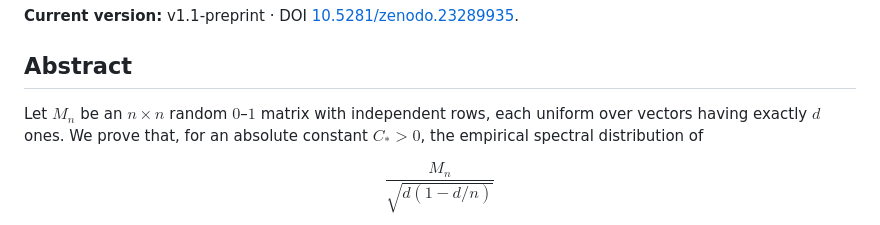
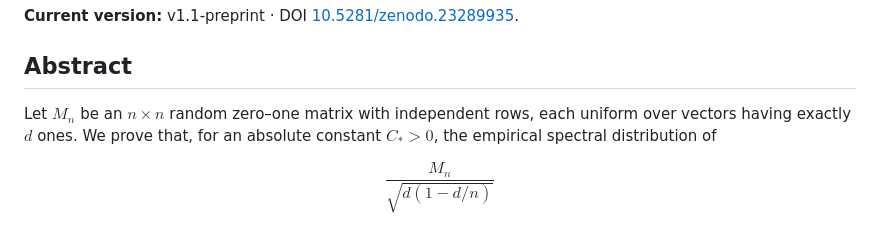
Before and after one commit to gxh2932/circular-law-independent-row-slices, a Markdown page: README.md, the part around the change. Rendered like a GitHub page.

Commit message:
Keep zero-one matrix wording readable in GitHub Markdown

```diff
--- a/README.md
+++ b/README.md
@@ -20,7 +20,7 @@ sufficiently large logarithmic degree, with the manuscript, LaTeX source,
 
 ## Abstract
 
-Let $M_n$ be an $n \times n$ random $0$–$1$ matrix with independent rows, each
+Let $M_n$ be an $n \times n$ random zero–one matrix with independent rows, each
 uniform over vectors having exactly $d$ ones. We prove that, for an absolute
 constant $C_*>0$, the empirical spectral distribution of
 
```
